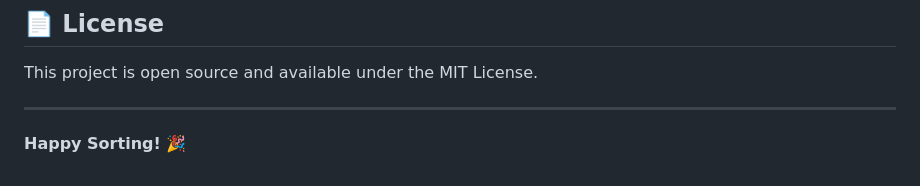
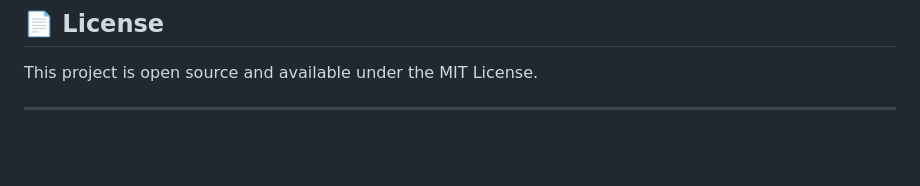
Before and after one commit to Ayush-200/DSA-project, a Markdown page: README.md, the part around the change. GitHub-like rendering; blank space fills up the shorter version.

```diff
--- a/README.md
+++ b/README.md
@@ -182,5 +182,3 @@ Feel free to contribute by:
 This project is open source and available under the MIT License.
 
 ---
-
-**Happy Sorting! 🎉**
```
